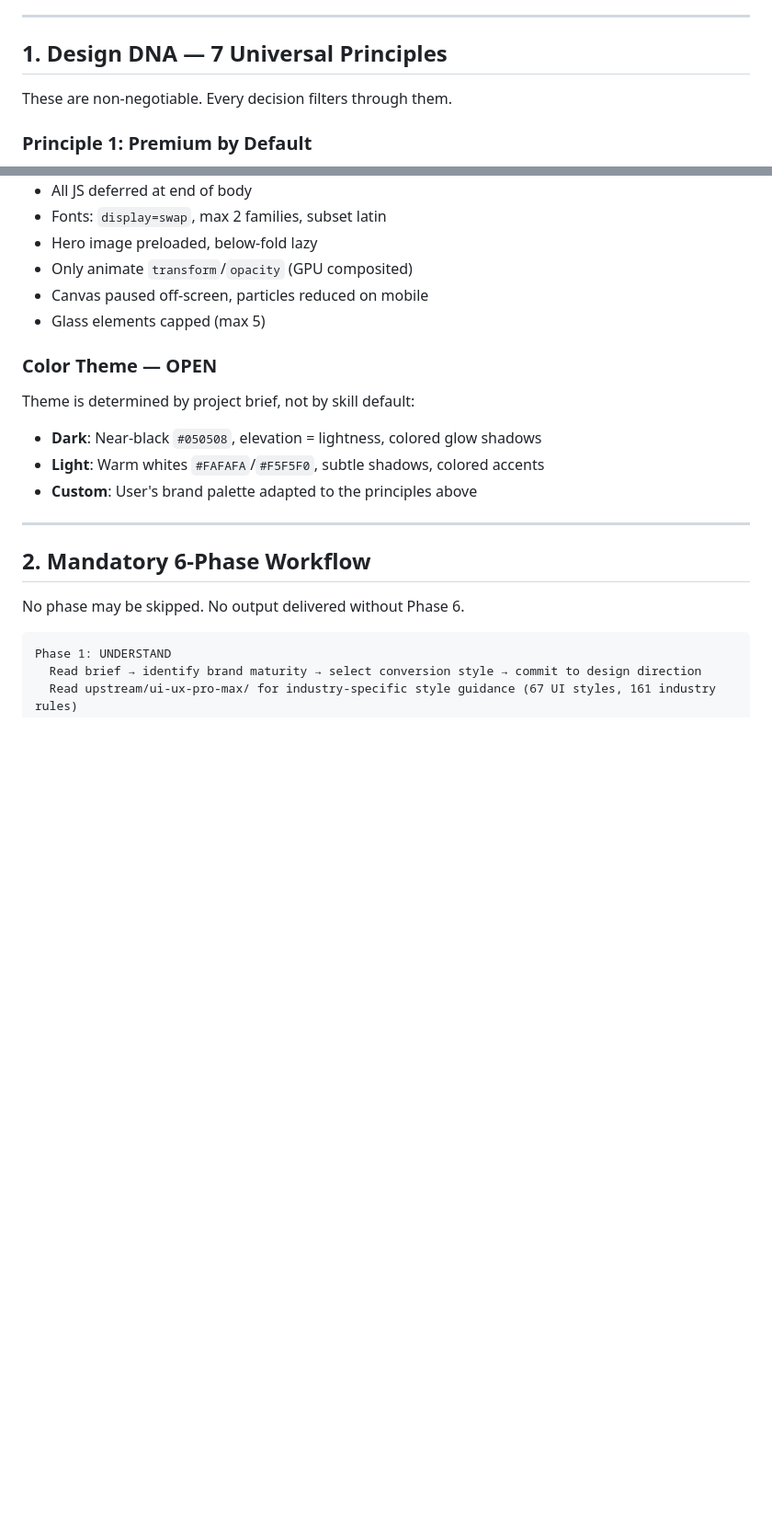
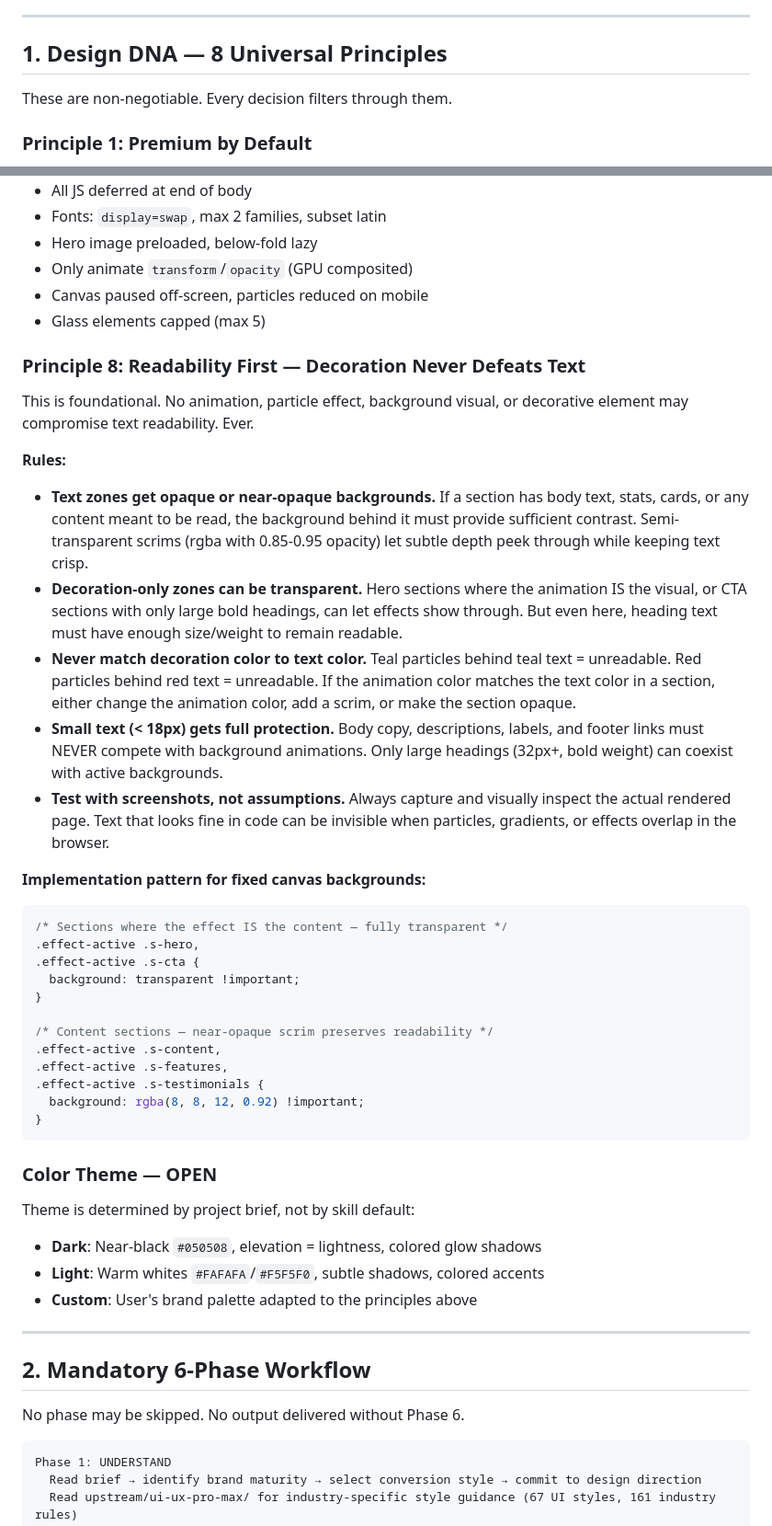
Before and after one commit to CalebDane7/beautiful-converting-frontend-design, a Markdown page: SKILL.md, 2 parts joined by grey strips. Shown at 92% size. Drawn GitHub-style; blank space fills up the shorter version.

Commit message:
Add Principle 8 (Readability First) and Windows/Chrome prefers-reduced-motion gotcha
- New foundational design principle: decoration must never defeat text readability
- Includes CSS implementation pattern for selective transparency vs. opaque scrims
- Documents Windows SPI_GETANIMATION.iMinAnimate → Chrome prefers-reduced-motion mapping
- Adds diagnostic, fix, and CDP override instructions for the reduced-motion gotcha

Co-Authored-By: Claude Opus 4.6 <noreply@anthropic.com>

````diff
--- a/SKILL.md
+++ b/SKILL.md
@@ -10,7 +10,7 @@ This skill produces premium, conversion-optimized frontend interfaces. Every out
 
 ---
 
-## 1. Design DNA — 7 Universal Principles
+## 1. Design DNA — 8 Universal Principles
 
 These are non-negotiable. Every decision filters through them.
 
@@ -54,6 +54,33 @@ Beautiful animations are worthless if users bounce. Hard targets:
 - Only animate `transform`/`opacity` (GPU composited)
 - Canvas paused off-screen, particles reduced on mobile
 - Glass elements capped (max 5)
+
+### Principle 8: Readability First — Decoration Never Defeats Text
+
+This is foundational. No animation, particle effect, background visual, or decorative element may compromise text readability. Ever.
+
+**Rules:**
+- **Text zones get opaque or near-opaque backgrounds.** If a section has body text, stats, cards, or any content meant to be read, the background behind it must provide sufficient contrast. Semi-transparent scrims (rgba with 0.85-0.95 opacity) let subtle depth peek through while keeping text crisp.
+- **Decoration-only zones can be transparent.** Hero sections where the animation IS the visual, or CTA sections with only large bold headings, can let effects show through. But even here, heading text must have enough size/weight to remain readable.
+- **Never match decoration color to text color.** Teal particles behind teal text = unreadable. Red particles behind red text = unreadable. If the animation color matches the text color in a section, either change the animation color, add a scrim, or make the section opaque.
+- **Small text (< 18px) gets full protection.** Body copy, descriptions, labels, and footer links must NEVER compete with background animations. Only large headings (32px+, bold weight) can coexist with active backgrounds.
+- **Test with screenshots, not assumptions.** Always capture and visually inspect the actual rendered page. Text that looks fine in code can be invisible when particles, gradients, or effects overlap in the browser.
+
+**Implementation pattern for fixed canvas backgrounds:**
+```css
+/* Sections where the effect IS the content — fully transparent */
+.effect-active .s-hero,
+.effect-active .s-cta {
+  background: transparent !important;
+}
+
+/* Content sections — near-opaque scrim preserves readability */
+.effect-active .s-content,
+.effect-active .s-features,
+.effect-active .s-testimonials {
+  background: rgba(8, 8, 12, 0.92) !important;
+}
+```
 
 ### Color Theme — OPEN
 
````
Also changed, not shown: other parts of SKILL.md (+6 -0 lines).
